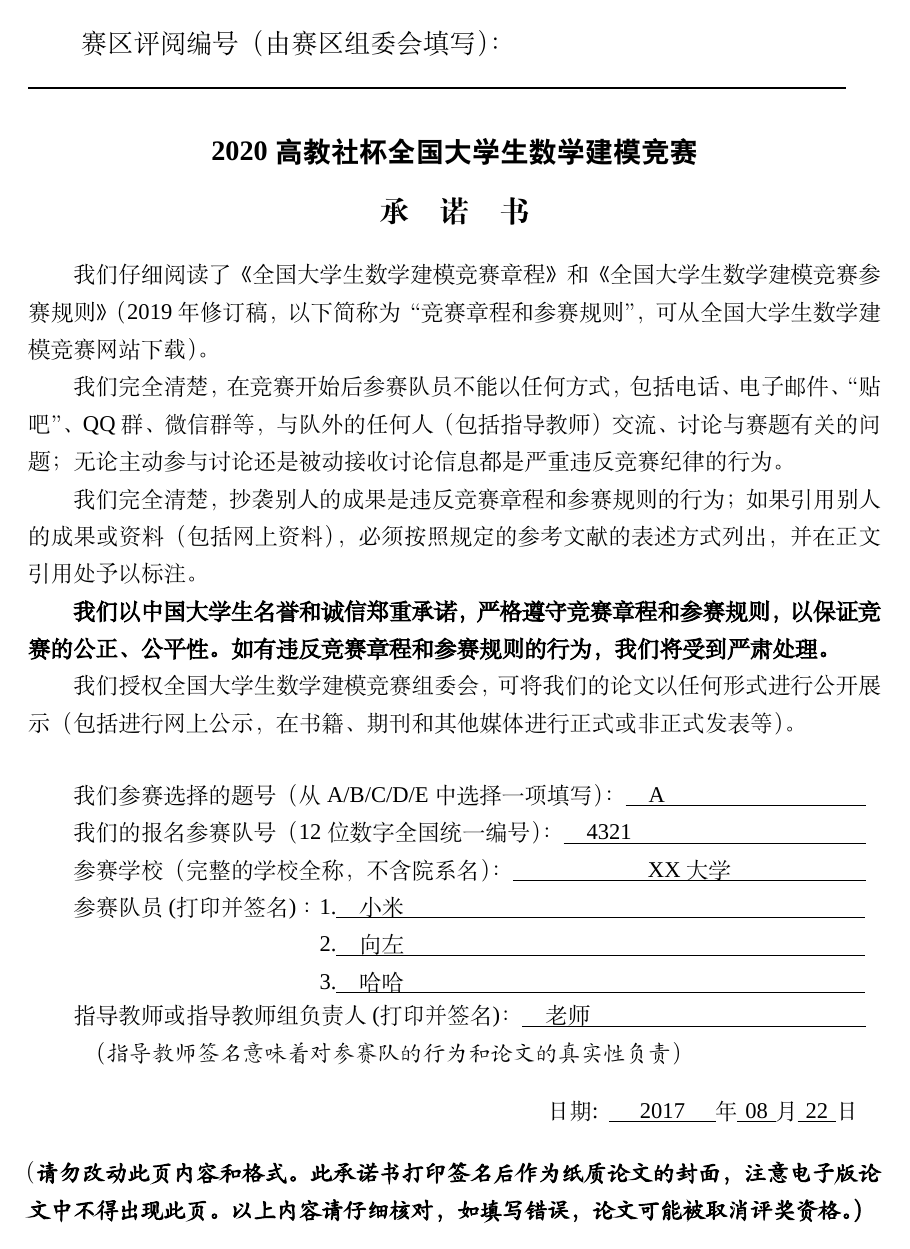
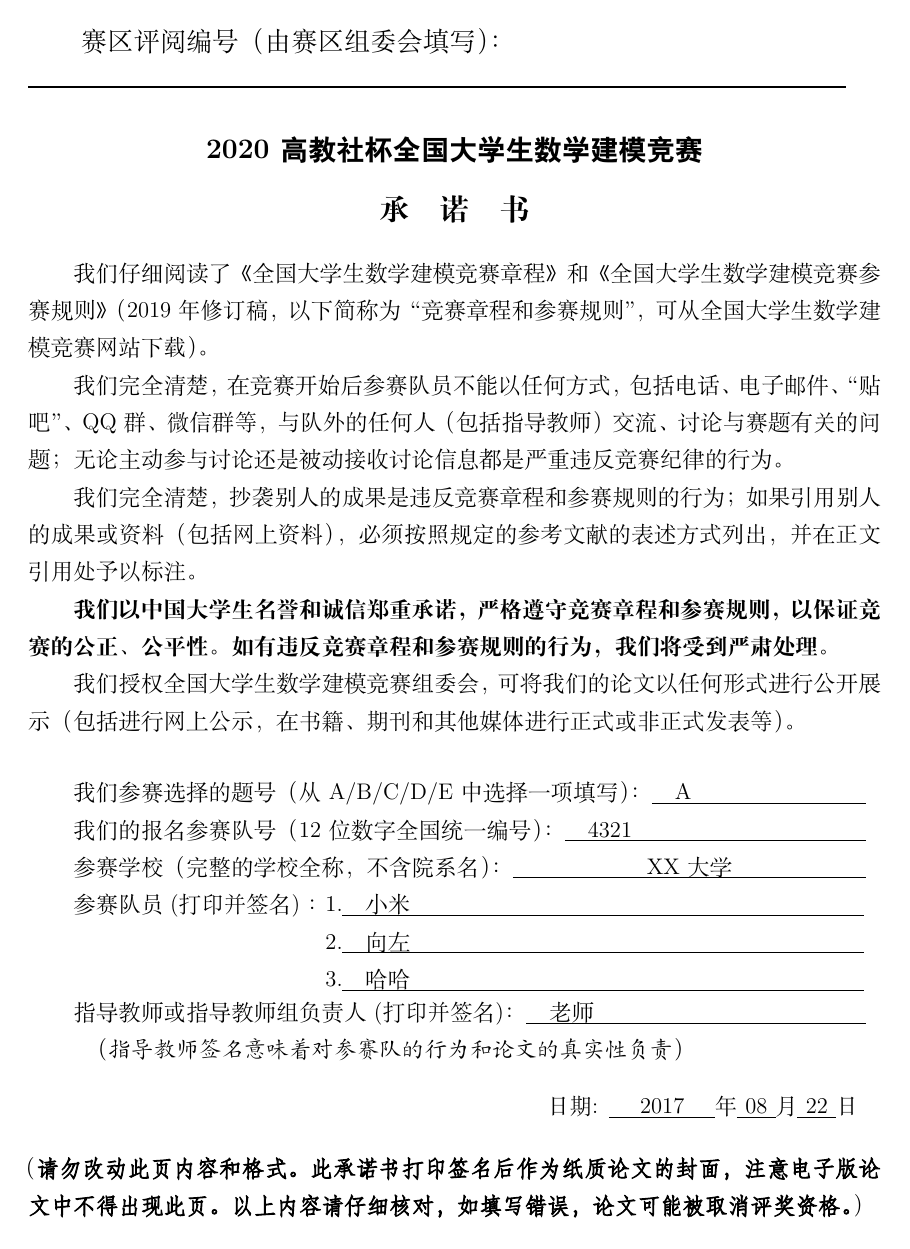
Before and after one commit to latexstudio/CUMCMThesis, a LaTeX thesis (example.tex, which reads cumcmthesis.cls): page 1 of 14 before the commit and page 1 of 16 after it. Compiled offline with XeLaTeX; a missing font is replaced by an installed copy or a similar font.

Commit message:
cross platform

```diff
--- a/cumcmthesis.cls
+++ b/cumcmthesis.cls
@@ -23,12 +25,13 @@
 \DeclareOption{colorprint}{\@mcm@bwprintfalse}
 \DeclareOption{bwprint}{\@mcm@bwprinttrue}
 \DeclareOption{withoutpreface}{\@mcm@prefacefalse}
-\DeclareOption*{\PassOptionsToClass{\CurrentOption}{article}}
+\PassOptionsToPackage{AutoFakeBold}{xeCJK}
+\DeclareOption*{\PassOptionsToClass{\CurrentOption}{ctexart}}
 %% Executing of Options
 \ExecuteOptions{colorprint}
 \ProcessOptions\relax
 %% Loading Class
-\LoadClass[a4paper,12pt]{article}
+\LoadClass[a4paper,12pt,AutoFakeBold=true]{ctexart}
 %% Loading Package
 \RequirePackage{ifxetex}
 \RequireXeTeX
@@ -37,7 +40,7 @@
 Just choose `xelatex', no `pdflatex' or `latex' and so on.}
 \fi
 % 支持中文的 ctex 宏包
-\RequirePackage{ctex}
+% \RequirePackage[]{ctex}
 % 页面布局
 \RequirePackage{geometry}
 % 数学宏包
@@ -151,13 +154,13 @@ Just choose `xelatex', no `pdflatex' or `latex' and so on.}
 % 每行缩进两个汉字
 \setlength\parindent{2em}
 % 设置字体
-\setmainfont{Times New Roman}
+% \setmainfont{Times New Roman}
 %\setmonofont{Courier New}
-\setsansfont{Arial}
-\setCJKfamilyfont{kai}[AutoFakeBold]{simkai.ttf}
-\newcommand*{\kai}{\CJKfamily{kai}}
-\setCJKfamilyfont{song}[AutoFakeBold]{SimSun}
-\newcommand*{\song}{\CJKfamily{song}}
+% \setsansfont{Arial}
+% \setCJKfamilyfont{kai}[AutoFakeBold]{simkai.ttf}
+% \newcommand*{\kai}{\CJKfamily{kai}}
+% \setCJKfamilyfont{song}[AutoFakeBold]{SimSun}
+% \newcommand*{\song}{\CJKfamily{song}}
 
 \renewcommand\normalsize{%
 	\@setfontsize\normalsize{12.05}{14.45}%
@@ -378,7 +381,7 @@ Just choose `xelatex', no `pdflatex' or `latex' and so on.}
     \mcm@commit@string@year\uline{\hfill\mcm@tokens@monthinput\hfill}\mcm@commit@string@month%
     \uline{\hfill\mcm@tokens@dayinput\hfill}\mcm@commit@string@day\makebox[1em]{}\par}
     \vskip1ex
-    {\kaishu\bfseries\mcm@commit@string@inform\par}
+    {\mcm@commit@string@inform\par}
 	\vfill
 	\null
 % 编号专用页
@@ -461,11 +464,11 @@ Just choose `xelatex', no `pdflatex' or `latex' and so on.}
 \renewcommand\thesubsection{\arabic{section}\thinspace.\thinspace\arabic{subsection}}
 \renewcommand\thesubsubsection{\thesubsection\thinspace.\thinspace\arabic{subsubsection}}
 \renewcommand\section{\@startsection{section}{1}{\z@}%
- 	{-3.5ex \@plus -1ex \@minus -.2ex}%
+ 	{-0.0ex \@plus -0.5ex \@minus -1.0ex}%
 	{2.3ex \@plus.2ex}%
 	{\centering\normalfont\Large\bfseries}}
 \renewcommand\subsection{\@startsection{subsection}{2}{\z@}%
-	{-3.25ex\@plus -1ex \@minus -.2ex}%
+	{-0.25ex\@plus -0.5ex \@minus -.2ex}%
 	{1.5ex \@plus .2ex}%
 	{\normalfont\large\bfseries}}
 \renewcommand\subsubsection{\@startsection{subsubsection}{3}{\z@}%
@@ -600,10 +603,10 @@ Just choose `xelatex', no `pdflatex' or `latex' and so on.}
 我们完全清楚，抄袭别人的成果是违反竞赛章程和参赛规则的行为；如果引用别人的成果或资料（包括网上资料），必须按照规定的参考文献的表述方式列出，并在正文引用处予以标注。
 
 
-{\bfseries\song 我们以中国大学生名誉和诚信郑重承诺，严格遵守竞赛章程和参赛规则，以保证竞赛的公正、公平性。
+{\rmfamily\bfseries 我们以中国大学生名誉和诚信郑重承诺，严格遵守竞赛章程和参赛规则，以保证竞赛的公正、公平性。
 如有违反竞赛章程和参赛规则的行为，我们将受到严肃处理。}
 
- 我们授权全国大学生数学建模竞赛组委会，可将我们的论文以任何形式进行公开展示%
+我们授权全国大学生数学建模竞赛组委会，可将我们的论文以任何形式进行公开展示%
 （包括进行网上公示，在书籍、期刊和其他媒体进行正式或非正式发表等）。
 \endquotation
 }
@@ -613,8 +616,8 @@ Just choose `xelatex', no `pdflatex' or `latex' and so on.}
 \newcommand*\mcm@commit@string@membername{参赛队员 (打印并签名) ：}
 \newcommand*\mcm@commit@string@supervisorname{指导教师或指导教师组负责人  (打印并签名)：}
 \newcommand\mcm@commit@string@inform{\quotation
-\noindent{（\bfseries\kai 请勿改动此页内容和格式。此承诺书打印签名后作为纸质论文的封面，注意电子版论文中不得出现此页。%
-以上内容请仔细核对，如填写错误，论文可能被取消评奖资格。）}
+\noindent{（{\ttfamily\bfseries 请勿改动此页内容和格式。此承诺书打印签名后作为纸质论文的封面，注意电子版论文中不得出现此页。
+以上内容请仔细核对，如填写错误，论文可能被取消评奖资格。}）}
 \endquotation
 }
 \newcommand*\mcm@commit@string@date{日期:}
@@ -633,7 +636,7 @@ Just choose `xelatex', no `pdflatex' or `latex' and so on.}
 \newcommand*\mcm@numberpage@string@unifiednum{送全国评阅统一编号（由赛区组委会填写）：}
 \newcommand*\mcm@numberpage@string@countrynum{全国评阅随机编号（由全国组委会填写）：}
 \newcommand\mcm@numberpage@string@inform{\quotation
-\noindent（{\bfseries\kai 请勿改动此页内容和格式。此编号专用页仅供赛区和全国评阅使用，参赛队打印后装订到纸质论文的第二页上。
+\noindent（{\ttfamily\bfseries 请勿改动此页内容和格式。此编号专用页仅供赛区和全国评阅使用，参赛队打印后装订到纸质论文的第二页上。
 注意电子版论文中不得出现此页。}）
 \endquotation
 }
```
Also changed, not shown: example.tex (+4 -4 lines), example.pdf, 说明文档.pdf (deleted), cumcmthesis.cls (2 more changed lines), 1 other file.
